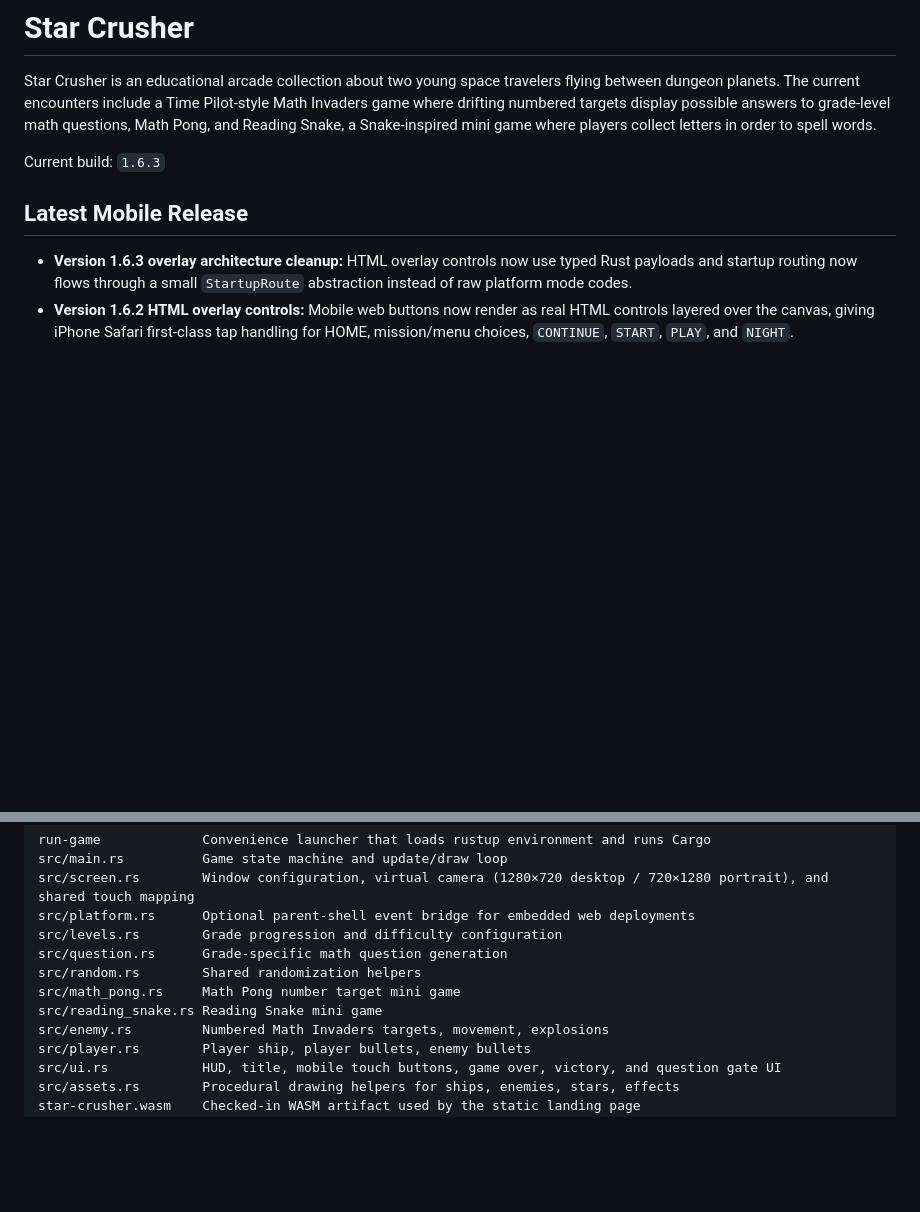
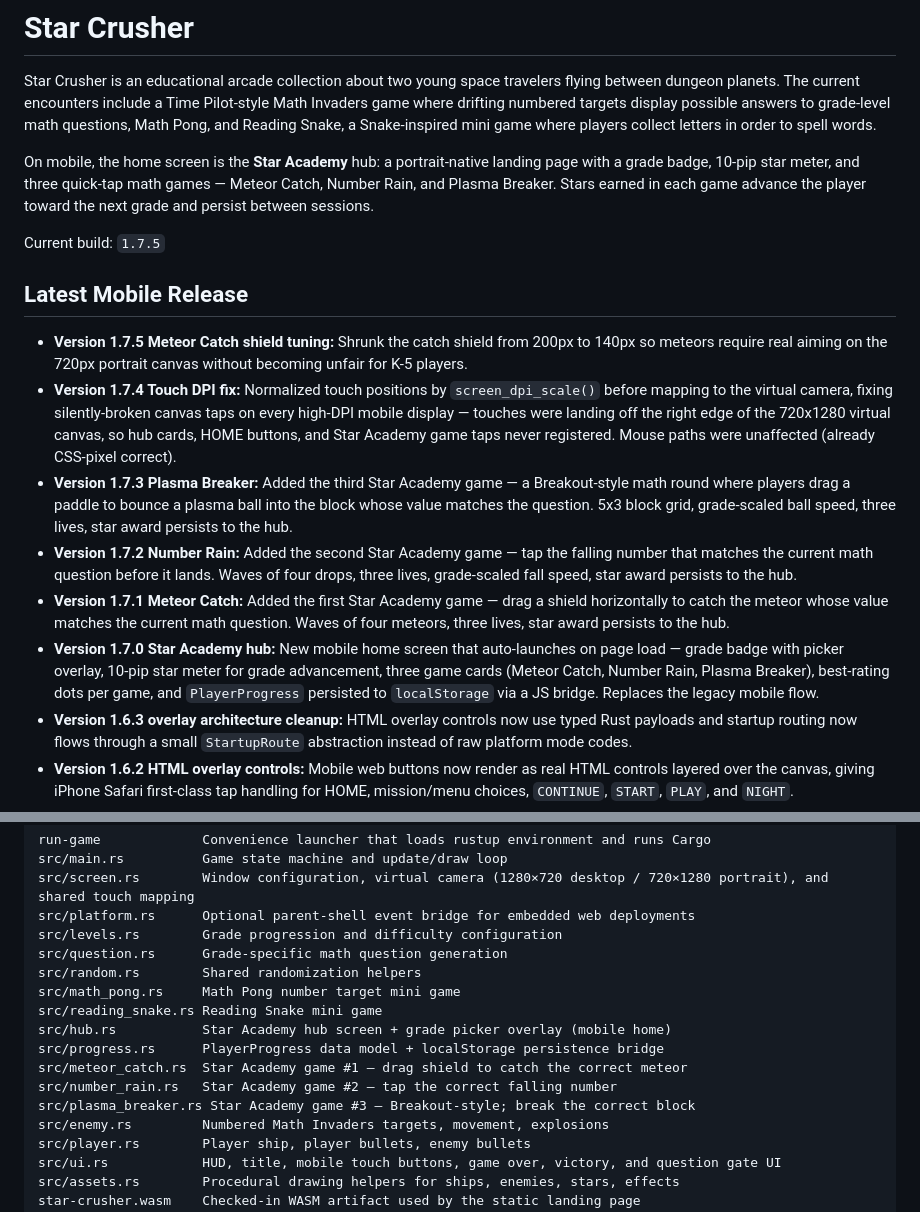
Before and after one commit to nontechit/StarCrusher, a Markdown page: README.md, 2 parts joined by grey strips. GitHub-like rendering; blank space fills up the shorter version.

Commit message:
docs: bring README up to date for 1.7.0-1.7.5 (Star Academy + touch fix)
- Bump header build to 1.7.5
- Add Star Academy mention to the top encounters paragraph as the
  mobile home screen
- Add changelog entries for 1.7.0 (hub + grade picker + progress),
  1.7.1 (Meteor Catch), 1.7.2 (Number Rain), 1.7.3 (Plasma Breaker),
  1.7.4 (touch DPI fix), 1.7.5 (shield shrink)
- List the 5 new src/ modules in Project Structure (hub, progress,
  meteor_catch, number_rain, plasma_breaker)

Co-Authored-By: Claude Sonnet 4.6 <noreply@anthropic.com>

```diff
--- a/README.md
+++ b/README.md
@@ -2,10 +2,18 @@
 
 Star Crusher is an educational arcade collection about two young space travelers flying between dungeon planets. The current encounters include a Time Pilot-style Math Invaders game where drifting numbered targets display possible answers to grade-level math questions, Math Pong, and Reading Snake, a Snake-inspired mini game where players collect letters in order to spell words.
 
-Current build: `1.6.3`
+On mobile, the home screen is the **Star Academy** hub: a portrait-native landing page with a grade badge, 10-pip star meter, and three quick-tap math games — Meteor Catch, Number Rain, and Plasma Breaker. Stars earned in each game advance the player toward the next grade and persist between sessions.
+
+Current build: `1.7.5`
 
 ## Latest Mobile Release
 
+- **Version 1.7.5 Meteor Catch shield tuning:** Shrunk the catch shield from 200px to 140px so meteors require real aiming on the 720px portrait canvas without becoming unfair for K-5 players.
+- **Version 1.7.4 Touch DPI fix:** Normalized touch positions by `screen_dpi_scale()` before mapping to the virtual camera, fixing silently-broken canvas taps on every high-DPI mobile display — touches were landing off the right edge of the 720x1280 virtual canvas, so hub cards, HOME buttons, and Star Academy game taps never registered. Mouse paths were unaffected (already CSS-pixel correct).
+- **Version 1.7.3 Plasma Breaker:** Added the third Star Academy game — a Breakout-style math round where players drag a paddle to bounce a plasma ball into the block whose value matches the question. 5x3 block grid, grade-scaled ball speed, three lives, star award persists to the hub.
+- **Version 1.7.2 Number Rain:** Added the second Star Academy game — tap the falling number that matches the current math question before it lands. Waves of four drops, three lives, grade-scaled fall speed, star award persists to the hub.
+- **Version 1.7.1 Meteor Catch:** Added the first Star Academy game — drag a shield horizontally to catch the meteor whose value matches the current math question. Waves of four meteors, three lives, star award persists to the hub.
+- **Version 1.7.0 Star Academy hub:** New mobile home screen that auto-launches on page load — grade badge with picker overlay, 10-pip star meter for grade advancement, three game cards (Meteor Catch, Number Rain, Plasma Breaker), best-rating dots per game, and `PlayerProgress` persisted to `localStorage` via a JS bridge. Replaces the legacy mobile flow.
 - **Version 1.6.3 overlay architecture cleanup:** HTML overlay controls now use typed Rust payloads and startup routing now flows through a small `StartupRoute` abstraction instead of raw platform mode codes.
 - **Version 1.6.2 HTML overlay controls:** Mobile web buttons now render as real HTML controls layered over the canvas, giving iPhone Safari first-class tap handling for HOME, mission/menu choices, `CONTINUE`, `START`, `PLAY`, and `NIGHT`.
 - **Version 1.6.2 mobile shell sizing:** Landing and game shell sizing now use dynamic viewport units for better iPhone Safari behavior as browser chrome changes.
@@ -185,6 +193,11 @@ src/question.rs      Grade-specific math question generation
 src/random.rs        Shared randomization helpers
 src/math_pong.rs     Math Pong number target mini game
 src/reading_snake.rs Reading Snake mini game
+src/hub.rs           Star Academy hub screen + grade picker overlay (mobile home)
+src/progress.rs      PlayerProgress data model + localStorage persistence bridge
+src/meteor_catch.rs  Star Academy game #1 — drag shield to catch the correct meteor
+src/number_rain.rs   Star Academy game #2 — tap the correct falling number
+src/plasma_breaker.rs Star Academy game #3 — Breakout-style; break the correct block
 src/enemy.rs         Numbered Math Invaders targets, movement, explosions
 src/player.rs        Player ship, player bullets, enemy bullets
 src/ui.rs            HUD, title, mobile touch buttons, game over, victory, and question gate UI
```
